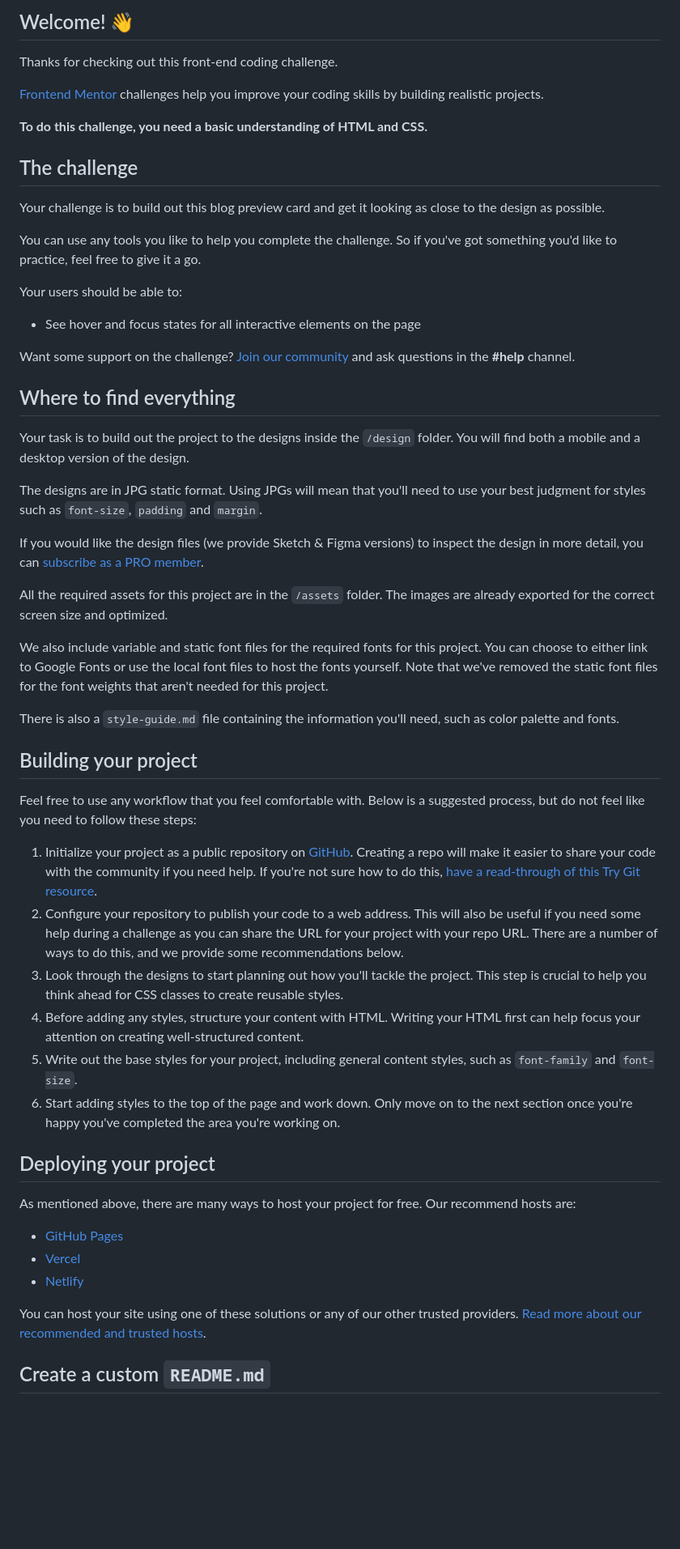
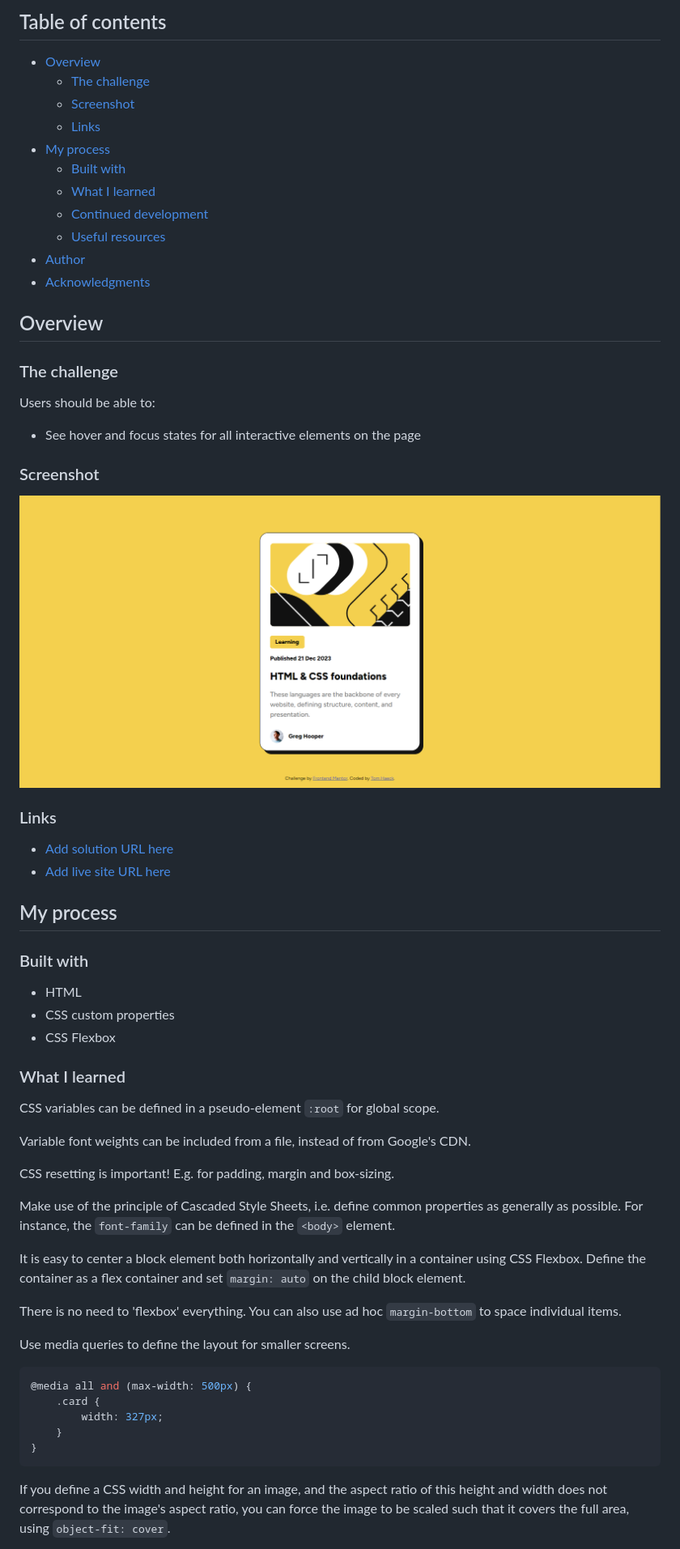
Before and after one commit to tomhaeck/frontendmentor.io, a Markdown page: 002-blog-preview-card/README.md, the part around the change printed below. Shown: that part at 81% size. Drawn GitHub-style; pictures changed too: 002-blog-preview-card/screenshot.png (added); blank space fills up the shorter version.

Commit message:
solution blog preview card

````diff
--- a/002-blog-preview-card/README.md
+++ b/002-blog-preview-card/README.md
@@ -4,58 +4,70 @@
 
-## Welcome! 👋
+## Table of contents
 
-Thanks for checking out this front-end coding challenge.
+- [Overview](#overview)
+  - [The challenge](#the-challenge)
+  - [Screenshot](#screenshot)
+  - [Links](#links)
+- [My process](#my-process)
+  - [Built with](#built-with)
+  - [What I learned](#what-i-learned)
+  - [Continued development](#continued-development)
+  - [Useful resources](#useful-resources)
+- [Author](#author)
+- [Acknowledgments](#acknowledgments)
 
-[Frontend Mentor](https://www.frontendmentor.io) challenges help you improve your coding skills by building realistic projects.
+## Overview
 
-**To do this challenge, you need a basic understanding of HTML and CSS.**
+### The challenge
 
-## The challenge
-
-Your challenge is to build out this blog preview card and get it looking as close to the design as possible.
-
-You can use any tools you like to help you complete the challenge. So if you've got something you'd like to practice, feel free to give it a go.
-
-Your users should be able to:
+Users should be able to:
 
 - See hover and focus states for all interactive elements on the page
 
-Want some support on the challenge? [Join our community](https://www.frontendmentor.io/community) and ask questions in the **#help** channel.
+### Screenshot
 
-## Where to find everything
+![screenshot](screenshot.png)
 
-Your task is to build out the project to the designs inside the `/design` folder. You will find both a mobile and a desktop version of the design.
+### Links
 
-The designs are in JPG static format. Using JPGs will mean that you'll need to use your best judgment for styles such as `font-size`, `padding` and `margin`.
+- [Add solution URL here](https://your-solution-url.com)
+- [Add live site URL here](https://tomhaeck.github.io/frontendmentor.io/002-blog-preview-card/)
 
-If you would like the design files (we provide Sketch & Figma versions) to inspect the design in more detail, you can [subscribe as a PRO member](https://www.frontendmentor.io/pro).
+## My process
 
-All the required assets for this project are in the `/assets` folder. The images are already exported for the correct screen size and optimized.
+### Built with
 
-We also include variable and static font files for the required fonts for this project. You can choose to either link to Google Fonts or use the local font files to host the fonts yourself. Note that we've removed the static font files for the font weights that aren't needed for this project.
+- HTML
+- CSS custom properties
+- CSS Flexbox
 
-There is also a `style-guide.md` file containing the information you'll need, such as color palette and fonts.
+### What I learned
 
-## Building your project
+CSS variables can be defined in a pseudo-element `:root` for global scope.
 
-Feel free to use any workflow that you feel comfortable with. Below is a suggested process, but do not feel like you need to follow these steps:
+Variable font weights can be included from a file, instead of from Google's CDN.
 
-1. Initialize your project as a public repository on [GitHub](https://github.com/). Creating a repo will make it easier to share your code with the community if you need help. If you're not sure how to do this, [have a read-through of this Try Git resource](https://try.github.io/).
-2. Configure your repository to publish your code to a web address. This will also be useful if you need some help during a challenge as you can share the URL for your project with your repo URL. There are a number of ways to do this, and we provide some recommendations below.
-3. Look through the designs to start planning out how you'll tackle the project. This step is crucial to help you think ahead for CSS classes to create reusable styles.
-4. Before adding any styles, structure your content with HTML. Writing your HTML first can help focus your attention on creating well-structured content.
-5. Write out the base styles for your project, including general content styles, such as `font-family` and `font-size`.
-6. Start adding styles to the top of the page and work down. Only move on to the next section once you're happy you've completed the area you're working on.
+CSS resetting is important!  E.g. for padding, margin and box-sizing.
 
-## Deploying your project
+Make use of the principle of Cascaded Style Sheets, i.e. define common properties as generally as possible.
+For instance, the `font-family` can be defined in the `<body>` element.
 
-As mentioned above, there are many ways to host your project for free. Our recommend hosts are:
+It is easy to center a block element both horizontally and vertically in a container using CSS Flexbox.
+Define the container as a flex container and set `margin: auto` on the child block element.
 
-- [GitHub Pages](https://pages.github.com/)
-- [Vercel](https://vercel.com/)
-- [Netlify](https://www.netlify.com/)
+There is no need to 'flexbox' everything.  You can also use ad hoc `margin-bottom` to space individual
+items.
 
-You can host your site using one of these solutions or any of our other trusted providers. [Read more about our recommended and trusted hosts](https://medium.com/frontend-mentor/frontend-mentor-trusted-hosting-providers-bf000dfebe).
+Use media queries to define the layout for smaller screens.
+```css
+@media all and (max-width: 500px) {
+    .card {
+        width: 327px;
+    }
+}
+```
 
-## Create a custom `README.md`
+If you define a CSS width and height for an image, and the aspect ratio of this height and width
+does not correspond to the image's aspect ratio, you can force the image to be scaled such that it covers
+the full area, using `object-fit: cover`.
 
````
Also changed, not shown: other parts of 002-blog-preview-card/README.md (+8 -31 lines), 002-blog-preview-card/README-template.md (deleted, +0 -110 lines), 002-blog-preview-card/figma/README.md (added, +19 -0 lines), 1 other file.
